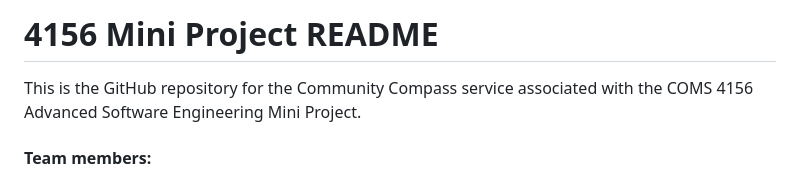
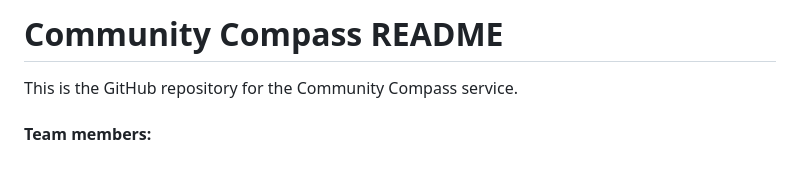
Before and after one commit to preethiprakash1/communitycompass, a Markdown page: README.md, the part around the change. GitHub-like rendering.

Commit message:
Update name of service

```diff
--- a/README.md
+++ b/README.md
@@ -1,5 +1,5 @@
-# 4156 Mini Project README
-This is the GitHub repository for the Community Compass service associated with the COMS 4156 Advanced Software Engineering Mini Project.
+# Community Compass README
+This is the GitHub repository for the Community Compass service.
 
 #### Team members:
 - Nicole Lin, nsl2126
```
